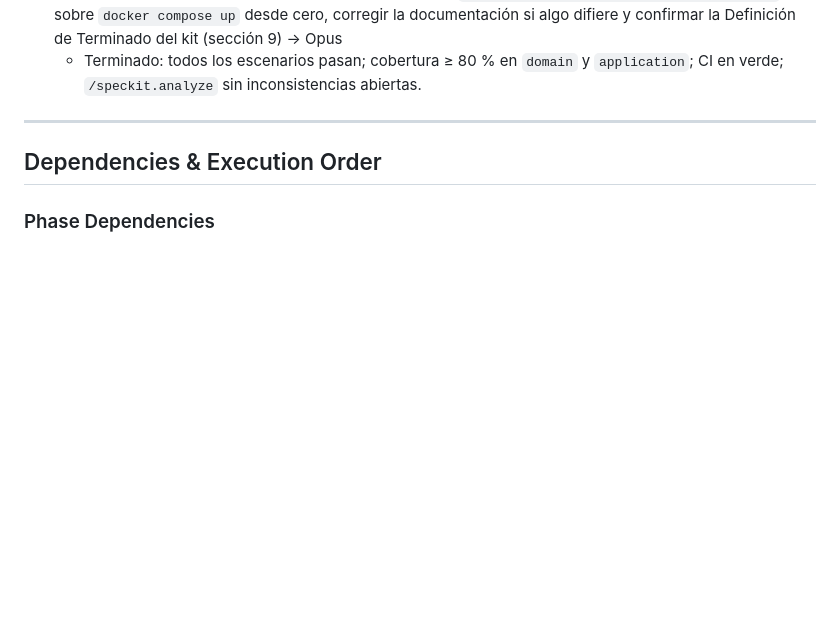
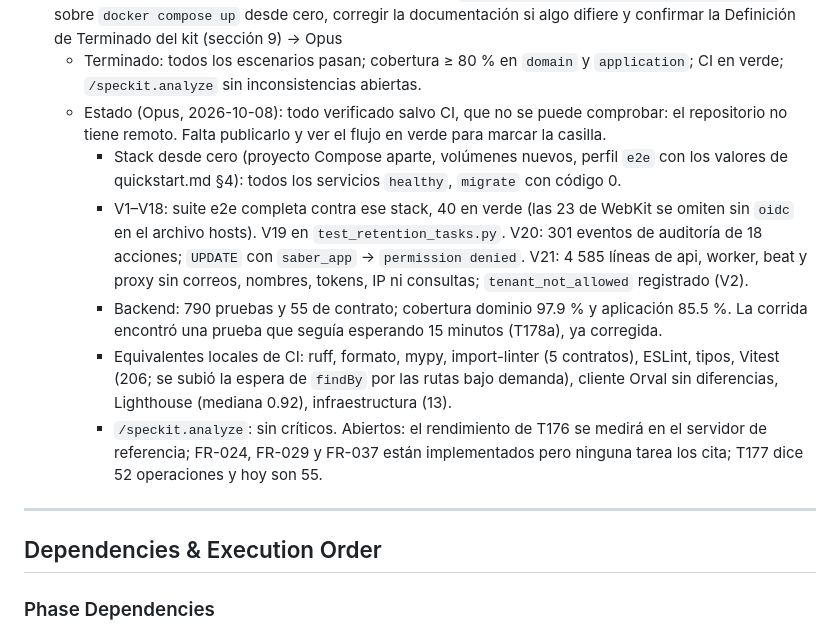
Before and after one commit to mauricioalonso9/saber_uli, a Markdown page: specs/001-identidad-acceso/tasks.md, the part around the change. GitHub-like rendering; blank space fills up the shorter version.

Commit message:
docs(tasks): validación de punta a punta de T180 (pendiente CI sin remoto)
Co-Authored-By: Claude Opus 5.5 <noreply@anthropic.com>

```diff
--- a/specs/001-identidad-acceso/tasks.md
+++ b/specs/001-identidad-acceso/tasks.md
@@ -1728,6 +1728,23 @@ dato editable del perfil.
     comprobación con un `docker compose up` desde cero queda para T180.
 - [ ] T180 Validar de punta a punta los escenarios V1 a V21 de `specs/001-identidad-acceso/quickstart.md` sobre `docker compose up` desde cero, corregir la documentación si algo difiere y confirmar la Definición de Terminado del kit (sección 9) → Opus
   - Terminado: todos los escenarios pasan; cobertura ≥ 80 % en `domain` y `application`; CI en verde; `/speckit.analyze` sin inconsistencias abiertas.
+  - Estado (Opus, 2026-10-08): todo verificado salvo CI, que no se puede comprobar: el
+    repositorio no tiene remoto. Falta publicarlo y ver el flujo en verde para marcar la casilla.
+    - Stack desde cero (proyecto Compose aparte, volúmenes nuevos, perfil `e2e` con los valores
+      de quickstart.md §4): todos los servicios `healthy`, `migrate` con código 0.
+    - V1–V18: suite e2e completa contra ese stack, 40 en verde (las 23 de WebKit se omiten sin
+      `oidc` en el archivo hosts). V19 en `test_retention_tasks.py`. V20: 301 eventos de
+      auditoría de 18 acciones; `UPDATE` con `saber_app` → `permission denied`. V21: 4 585
+      líneas de api, worker, beat y proxy sin correos, nombres, tokens, IP ni consultas;
+      `tenant_not_allowed` registrado (V2).
+    - Backend: 790 pruebas y 55 de contrato; cobertura dominio 97.9 % y aplicación 85.5 %. La
+      corrida encontró una prueba que seguía esperando 15 minutos (T178a), ya corregida.
+    - Equivalentes locales de CI: ruff, formato, mypy, import-linter (5 contratos), ESLint,
+      tipos, Vitest (206; se subió la espera de `findBy` por las rutas bajo demanda), cliente
+      Orval sin diferencias, Lighthouse (mediana 0.92), infraestructura (13).
+    - `/speckit.analyze`: sin críticos. Abiertos: el rendimiento de T176 se medirá en el
+      servidor de referencia; FR-024, FR-029 y FR-037 están implementados pero ninguna tarea
+      los cita; T177 dice 52 operaciones y hoy son 55.
 
 ---
 
```
